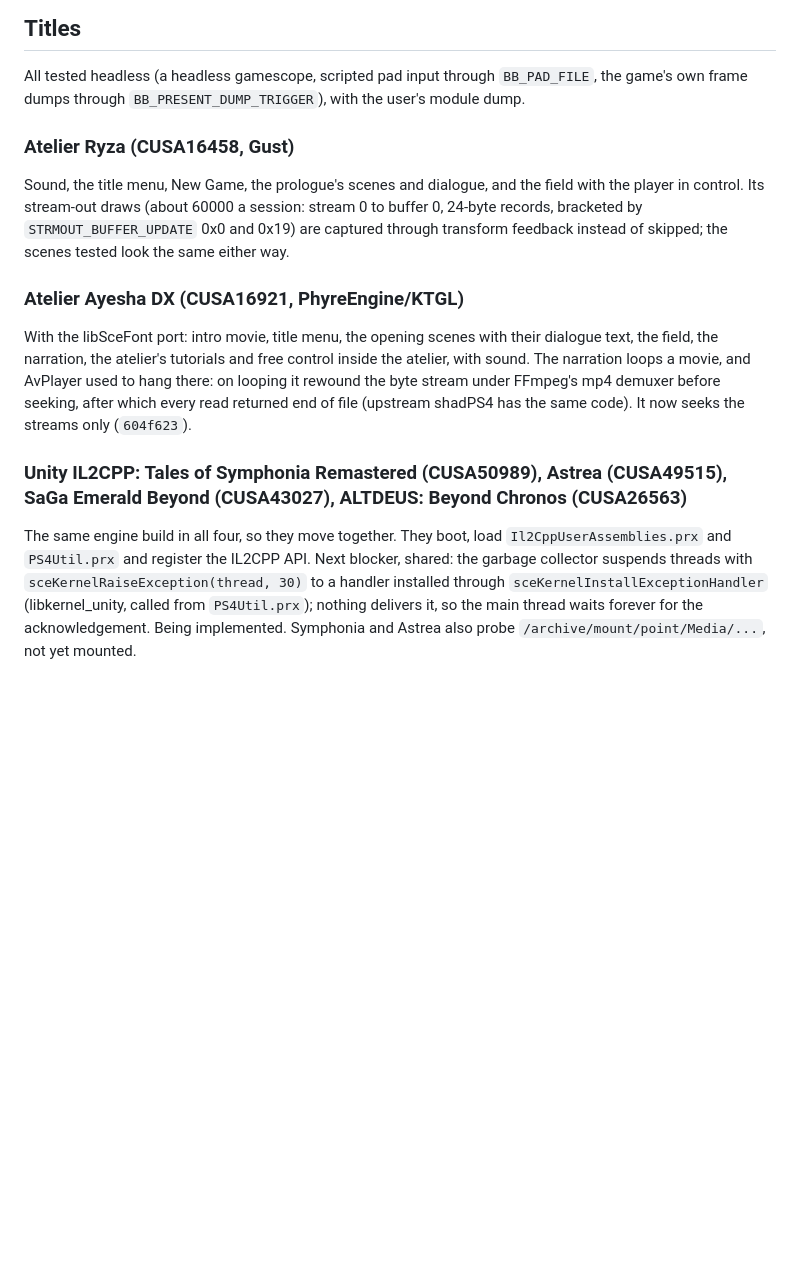
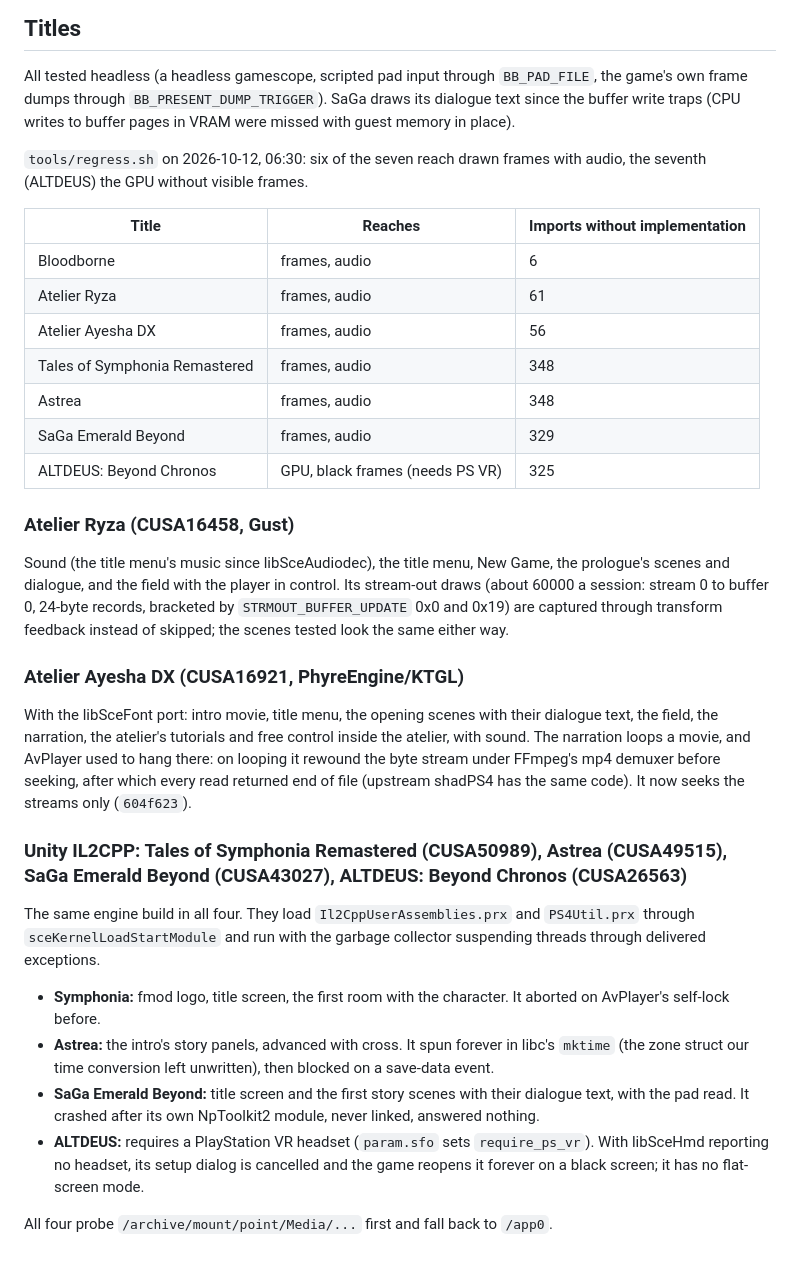
Before and after one commit to yerasuu/decanter, a Markdown page: docs/ps4-ports.md, the part around one of its changes. Rendered like a GitHub page; blank space fills up the shorter version.

Commit message:
docs(ps): record six of seven PS4 titles drawing with audio

```diff
--- a/docs/ps4-ports.md
+++ b/docs/ps4-ports.md
@@ -108,12 +139,28 @@ flagging regressions against a previous run.
 
 All tested headless (a headless gamescope, scripted pad input through
 `BB_PAD_FILE`, the game's own frame dumps through
-`BB_PRESENT_DUMP_TRIGGER`), with the user's module dump.
+`BB_PRESENT_DUMP_TRIGGER`). SaGa draws its dialogue text since the
+buffer write traps (CPU writes to buffer pages in VRAM were missed with
+guest memory in place).
+
+`tools/regress.sh` on 2026-10-12, 06:30: six of the seven reach drawn
+frames with audio, the seventh (ALTDEUS) the GPU without visible frames.
+
+| Title | Reaches | Imports without implementation |
+|---|---|---|
+| Bloodborne | frames, audio | 6 |
+| Atelier Ryza | frames, audio | 61 |
+| Atelier Ayesha DX | frames, audio | 56 |
+| Tales of Symphonia Remastered | frames, audio | 348 |
+| Astrea | frames, audio | 348 |
+| SaGa Emerald Beyond | frames, audio | 329 |
+| ALTDEUS: Beyond Chronos | GPU, black frames (needs PS VR) | 325 |
 
 ### Atelier Ryza (CUSA16458, Gust)
 
-Sound, the title menu, New Game, the prologue's scenes and dialogue, and
-the field with the player in control. Its stream-out draws (about 60000
+Sound (the title menu's music since libSceAudiodec), the title menu, New
+Game, the prologue's scenes and dialogue, and the field with the player in
+control. Its stream-out draws (about 60000
 a session: stream 0 to buffer 0, 24-byte records, bracketed by
 `STRMOUT_BUFFER_UPDATE` 0x0 and 0x19) are captured through transform
 feedback instead of skipped; the scenes tested look the same either way.
@@ -130,11 +177,22 @@ seeks the streams only (`604f623`).
 
 ### Unity IL2CPP: Tales of Symphonia Remastered (CUSA50989), Astrea (CUSA49515), SaGa Emerald Beyond (CUSA43027), ALTDEUS: Beyond Chronos (CUSA26563)
 
-The same engine build in all four, so they move together. They boot,
-load `Il2CppUserAssemblies.prx` and `PS4Util.prx` and register the IL2CPP
-API. Next blocker, shared: the garbage collector suspends threads with
-`sceKernelRaiseException(thread, 30)` to a handler installed through
-`sceKernelInstallExceptionHandler` (libkernel_unity, called from
-`PS4Util.prx`); nothing delivers it, so the main thread waits forever for
-the acknowledgement. Being implemented. Symphonia and Astrea also probe
-`/archive/mount/point/Media/...`, not yet mounted.
+The same engine build in all four. They load `Il2CppUserAssemblies.prx`
+and `PS4Util.prx` through `sceKernelLoadStartModule` and run with the
+garbage collector suspending threads through delivered exceptions.
+
+- **Symphonia:** fmod logo, title screen, the first room with the
+  character. It aborted on AvPlayer's self-lock before.
+- **Astrea:** the intro's story panels, advanced with cross. It spun
+  forever in libc's `mktime` (the zone struct our time conversion left
+  unwritten), then blocked on a save-data event.
+- **SaGa Emerald Beyond:** title screen and the first story scenes with
+  their dialogue text, with the pad read. It crashed after its own
+  NpToolkit2 module, never linked, answered nothing.
+- **ALTDEUS:** requires a PlayStation VR headset (`param.sfo` sets
+  `require_ps_vr`). With libSceHmd reporting no headset, its setup dialog
+  is cancelled and the game reopens it forever on a black screen; it has
+  no flat-screen mode.
+
+All four probe `/archive/mount/point/Media/...` first and fall back to
+`/app0`.
```
Also changed, not shown: other parts of docs/ps4-ports.md (+38 -7 lines).
